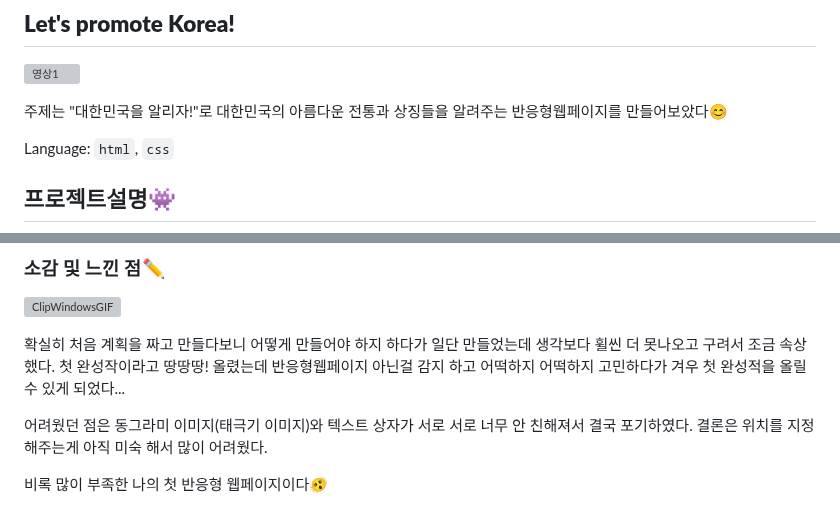
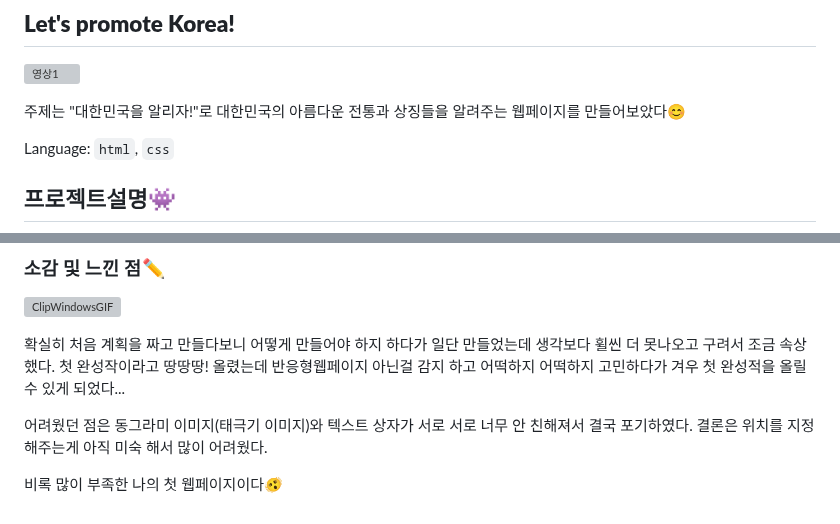
Before and after one commit to junhee23314/-.., a Markdown page: README.md, 2 parts joined by grey strips. GitHub-like rendering; grey boxes are pictures that could not be loaded.

```diff
--- a/README.md
+++ b/README.md
@@ -1,7 +1,7 @@
 ## **Let's promote Korea!**
 ![영상1](https://github.com/junhee23314/Let-s-promote-Korea/blob/main/Let's%20promote%20Korea_%EC%9E%90%EB%A3%8C/%EC%98%81%EC%83%811.gif)
 
-주제는 "대한민국을 알리자!"로 대한민국의 아름다운 전통과 상징들을 알려주는 반응형웹페이지를 만들어보았다😊
+주제는 "대한민국을 알리자!"로 대한민국의 아름다운 전통과 상징들을 알려주는 웹페이지를 만들어보았다😊
 
 Language: `html`, `css`
 ## 프로젝트설명👾
@@ -301,4 +301,4 @@ __[텍스트 상자 & 정보 상자]__
 안 친해져서 결국 포기하였다.
 결론은 위치를 지정해주는게 아직 미숙 해서 많이 어려웠다.
 
-비록 많이 부족한 나의 첫 반응형 웹페이지이다🫨
+비록 많이 부족한 나의 첫 웹페이지이다🫨
```
